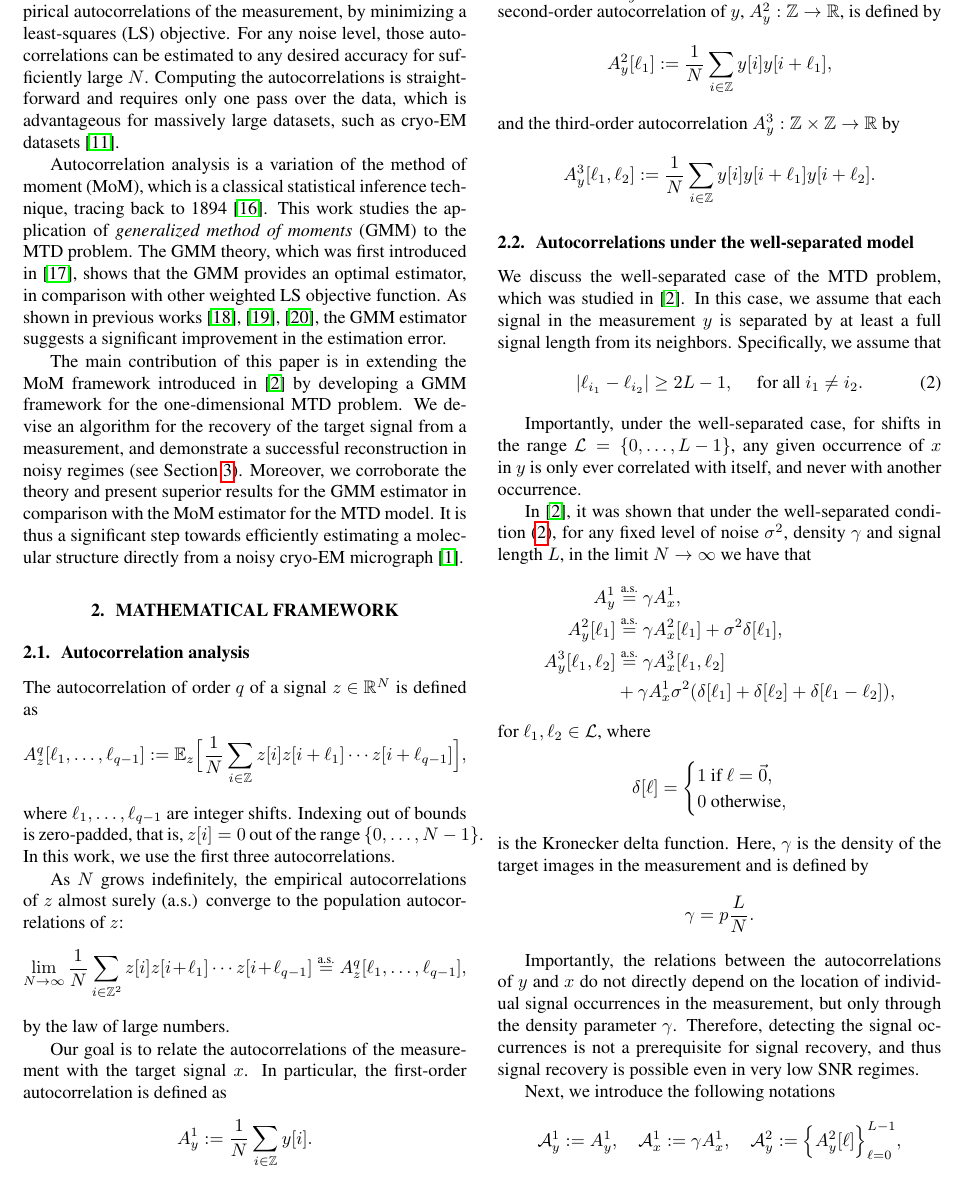
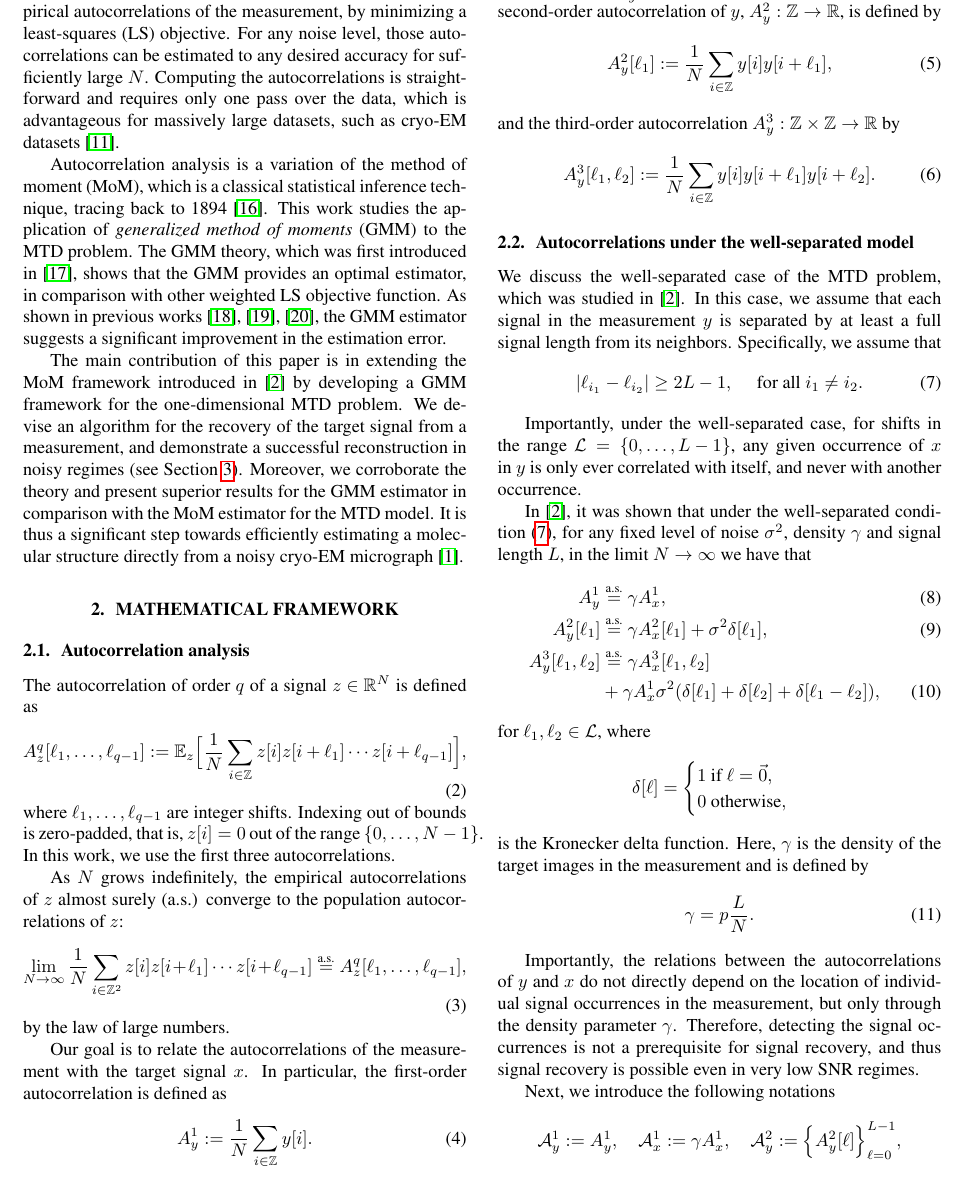
Before and after one commit to krshay/MTD-GMM, a LaTeX paper (paper/GMM_MTD.tex): part of page 2 of 5, cut so that both start at the same text. Compiled offline with pdfLaTeX.

```diff
--- a/paper/GMM_MTD.tex
+++ b/paper/GMM_MTD.tex
@@ -117,32 +117,32 @@
 \subsection{Autocorrelation analysis}
 \label{subsec:ac}
 The autocorrelation of order~$q$ of a signal~\mbox{$z \in \mathbb{R}^{N}$} is defined as
-\begin{equation*}
+\begin{equation}
 A_z^q[\ell_1, \ldots, \ell_{q-1}] := \mathbb{E}_z\Big[\frac{1}{N} \sum_{i \in \mathbb{Z}} z[i] z[i + \ell_1] \cdots z[i + \ell_{q-1}]\Big],
-\end{equation*}
+\end{equation}
 where~$\ell_1, \ldots, \ell_{q-1}$ are integer shifts. Indexing out of bounds is zero-padded, that is,~\mbox{$z[i] = 0$} out of the range~\mbox{$\{0, \ldots, {N-1}\}$}. In this work, we use the first three autocorrelations.
 
 As~$N$ grows indefinitely, the empirical autocorrelations of~$z$ almost surely (a.s.) converge to the population autocorrelations of~$z$:
-\begin{equation*}
+\begin{equation}
 \lim_{N \rightarrow \infty} \frac{1}{N} \sum_{i \in \mathbb{Z}^2} z[i] z[i + \ell_1] \cdots z[i + \ell_{q-1}] \stackrel{\text{a.s.}}{=}A_z^q[\ell_1, \ldots, \ell_{q-1}],
-\end{equation*}
+\end{equation}
 by the law of large numbers.
 
 Our goal is to relate the autocorrelations of the measurement with the target signal~$x$. In particular, the first-order autocorrelation is defined as
-\begin{equation*}
+\begin{equation}
 %\label{eq:AM1}
 A_{y}^1 := \frac{1}{N} \sum_{i \in \mathbb{Z}} y[i].
-\end{equation*}
+\end{equation}
 The first-order~$A_{y}^1$ is the mean of the measurement. The second-order autocorrelation of~$y$, \mbox{$A_{y}^2: \mathbb{Z} \rightarrow \mathbb{R}$}, is defined by
-\begin{equation*}
+\begin{equation}
 %\label{eq:AM2}
 A_{y}^2 [\ell_1] := \frac{1}{N} \sum_{i \in \mathbb{Z}} y[i] y[i + \ell_1],
-\end{equation*}
+\end{equation}
 and the third-order autocorrelation~\mbox{$A_{y}^3: \mathbb{Z} \times \mathbb{Z} \rightarrow \mathbb{R}$} by
-\begin{equation*}
+\begin{equation}
 %\label{eq:AM3}
 A_{y}^3 [\ell_1, \ell_2] := \frac{1}{N} \sum_{i \in \mathbb{Z}} y[i] y[i + \ell_1] y[i + \ell_2].
-\end{equation*}
+\end{equation}
 
 
 \subsection{Autocorrelations under the well-separated model}
```
Also changed, not shown: paper/GMM_MTD.pdf, paper/figures/experiment_SNR_err.pdf, paper/figures/experiment_size_err.pdf, paper/GMM_MTD.tex (18 more changed lines), 8 other files.
